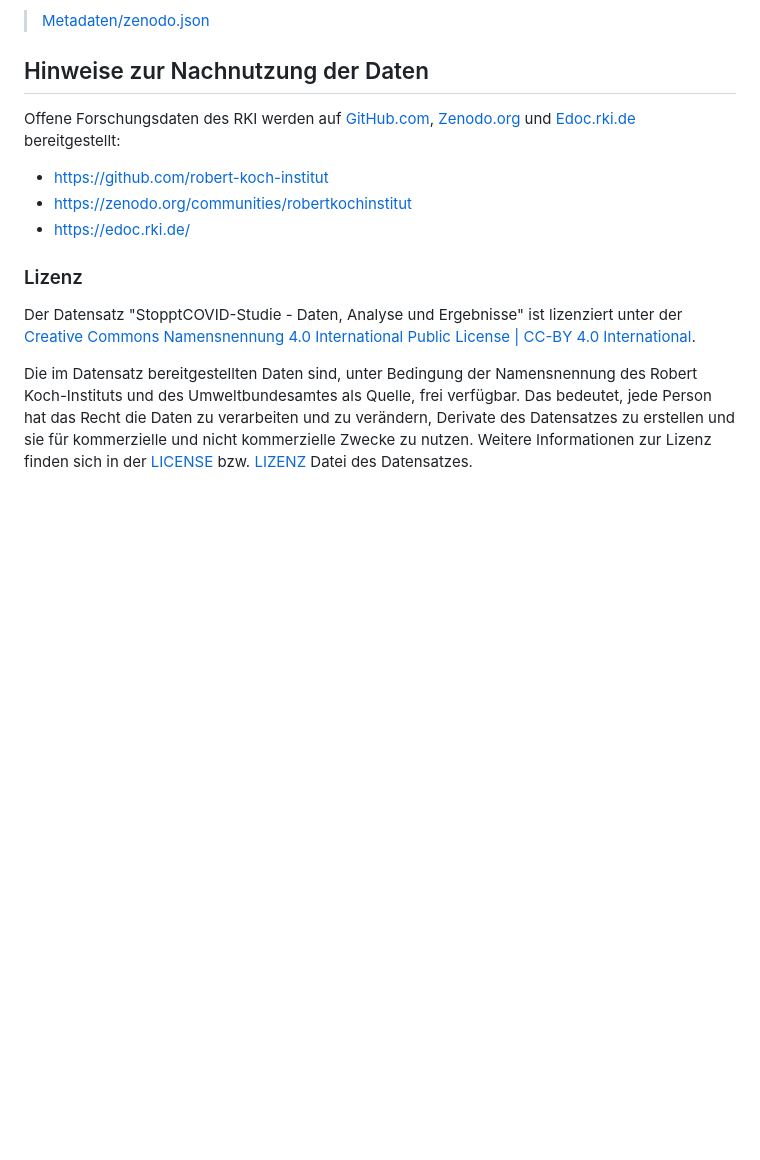
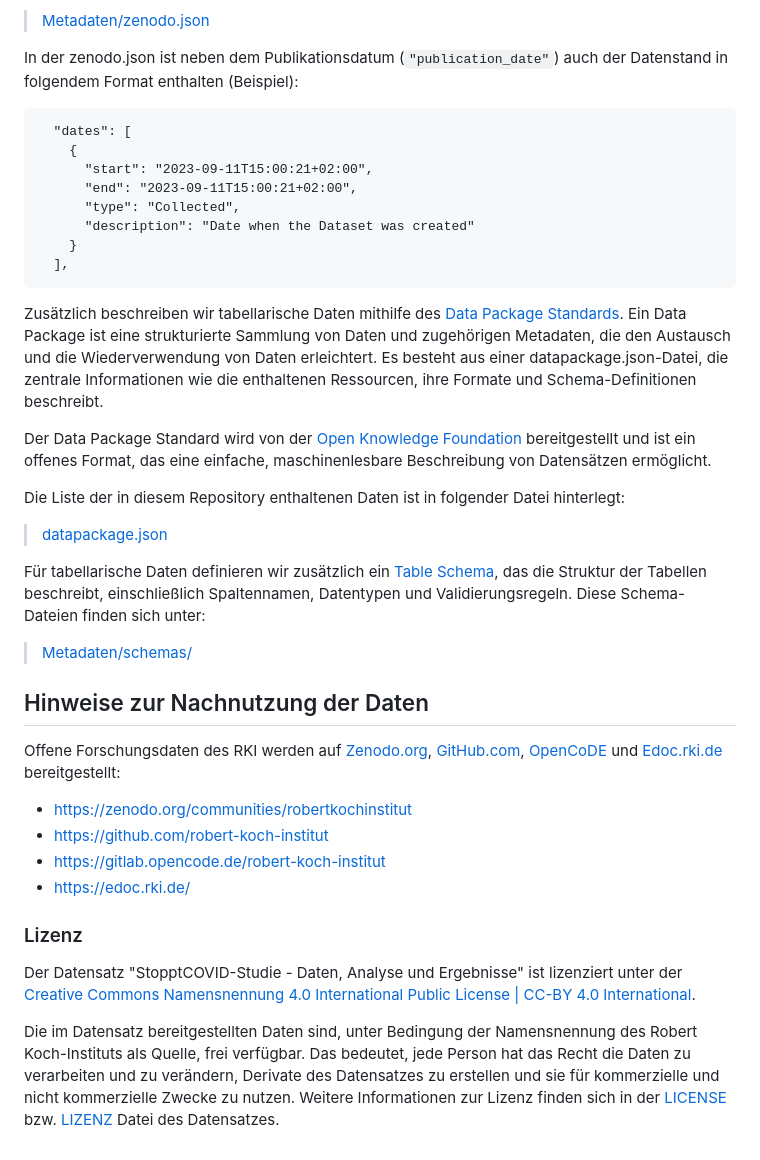
Before and after one commit to robert-koch-institut/StopptCOVID-Studie_Daten_Analyse_und_Ergebnisse, a Markdown page: Readme.md, the part around the change printed below. Rendered like a GitHub page; blank space fills up the shorter version.

Commit message:
readme footer standardized

````diff
--- a/Readme.md
+++ b/Readme.md
@@ -210,16 +215,47 @@ Versionierung und DOI-Vergabe erfolgt über [Zenodo.org](https://zenodo.org). Di
 
 > [Metadaten/zenodo.json](https://github.com/robert-koch-institut/StopptCOVID-Studie_Daten_Analyse_und_Ergebnisse/blob/main/Metadaten/zenodo.json)
 
+In der zenodo.json ist neben dem Publikationsdatum (`"publication_date"`) auch der Datenstand in folgendem Format enthalten (Beispiel):
+
+```
+  "dates": [
+    {
+      "start": "2023-09-11T15:00:21+02:00",
+      "end": "2023-09-11T15:00:21+02:00",
+      "type": "Collected",
+      "description": "Date when the Dataset was created"
+    }
+  ],
+```
+
+
+Zusätzlich beschreiben wir tabellarische Daten mithilfe des [Data Package Standards](https://datapackage.org/).
+Ein Data Package ist eine strukturierte Sammlung von Daten und zugehörigen Metadaten, die den Austausch und die Wiederverwendung von Daten erleichtert. Es besteht aus einer datapackage.json-Datei, die zentrale Informationen wie die enthaltenen Ressourcen, ihre Formate und Schema-Definitionen beschreibt.
+
+Der Data Package Standard wird von der [Open Knowledge Foundation](https://okfn.org/) bereitgestellt und ist ein offenes Format, das eine einfache, maschinenlesbare Beschreibung von Datensätzen ermöglicht.
+
+Die Liste der in diesem Repository enthaltenen Daten ist in folgender Datei hinterlegt:
+
+> [datapackage.json](https://github.com/robert-koch-institut/StopptCOVID-Studie_Daten_Analyse_und_Ergebnisse/tree/main/datapackage.json)
+
+Für tabellarische Daten definieren wir zusätzlich ein [Table Schema](https://datapackage.org/standard/table-schema/), das die Struktur der Tabellen beschreibt, einschließlich Spaltennamen, Datentypen und Validierungsregeln. Diese Schema-Dateien finden sich unter:
+
+> [Metadaten/schemas/](https://github.com/robert-koch-institut/StopptCOVID-Studie_Daten_Analyse_und_Ergebnisse/tree/main/Metadaten/schemas)
+
+
+
 ## Hinweise zur Nachnutzung der Daten
 
-Offene Forschungsdaten des RKI werden auf [GitHub.com](http://GitHub.com/), [Zenodo.org](http://Zenodo.org/) und [Edoc.rki.de](http://Edoc.rki.de/) bereitgestellt:
+Offene Forschungsdaten des RKI werden auf [Zenodo.org](http://Zenodo.org/), [GitHub.com](http://GitHub.com/), [OpenCoDE](https://gitlab.opencode.de) und [Edoc.rki.de](http://Edoc.rki.de/) bereitgestellt:
 
+- https://zenodo.org/communities/robertkochinstitut
 - https://github.com/robert-koch-institut
-- https://zenodo.org/communities/robertkochinstitut
+- https://gitlab.opencode.de/robert-koch-institut
 - https://edoc.rki.de/
 
 ### Lizenz
 
-Der Datensatz "StopptCOVID-Studie - Daten, Analyse und Ergebnisse" ist lizenziert unter der [Creative Commons Namensnennung 4.0 International Public License | CC-BY 4.0 International](https://creativecommons.org/licenses/by/4.0/deed.de).
+Der Datensatz "StopptCOVID-Studie - Daten, Analyse und Ergebnisse" ist lizenziert unter  der [Creative Commons Namensnennung 4.0 International Public License | CC-BY 4.0 International](https://creativecommons.org/licenses/by/4.0/deed.de).
 
-Die im Datensatz bereitgestellten Daten sind, unter Bedingung der Namensnennung des Robert Koch-Instituts und des Umweltbundesamtes als Quelle, frei verfügbar. Das bedeutet, jede Person hat das Recht die Daten zu verarbeiten und zu verändern, Derivate des Datensatzes zu erstellen und sie für kommerzielle und nicht kommerzielle Zwecke zu nutzen. Weitere Informationen zur Lizenz finden sich in der [LICENSE](https://github.com/robert-koch-institut/StopptCOVID-Studie_Daten_Analyse_und_Ergebnisse/blob/main/LICENSE) bzw. [LIZENZ](https://github.com/robert-koch-institut/StopptCOVID-Studie_Daten_Analyse_und_Ergebnisse/blob/main/LIZENZ) Datei des Datensatzes.
+Die im Datensatz bereitgestellten Daten sind, unter Bedingung der Namensnennung des Robert Koch-Instituts als Quelle, frei verfügbar. Das bedeutet, jede Person hat das Recht die Daten zu verarbeiten und zu verändern, Derivate des Datensatzes zu erstellen und sie für kommerzielle und nicht kommerzielle Zwecke zu nutzen. Weitere Informationen zur Lizenz finden sich in der [LICENSE](https://github.com/robert-koch-institut/StopptCOVID-Studie_Daten_Analyse_und_Ergebnisse/blob/main/LICENSE) bzw. [LIZENZ](https://github.com/robert-koch-institut/StopptCOVID-Studie_Daten_Analyse_und_Ergebnisse/blob/main/LIZENZ) Datei des Datensatzes.
+<!-- FOOTER_END -->
````
Also changed, not shown: other parts of Readme.md (+6 -1 lines).
